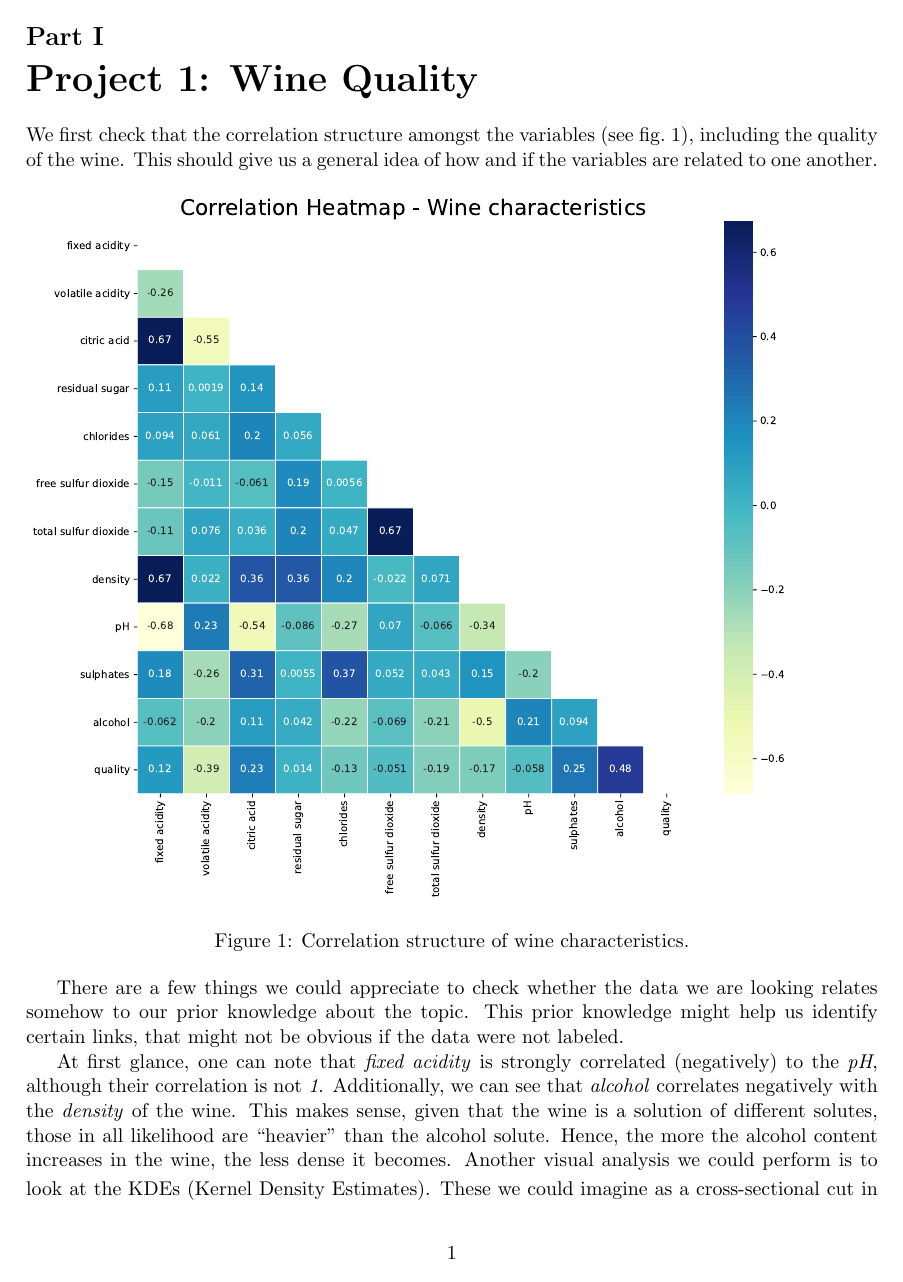
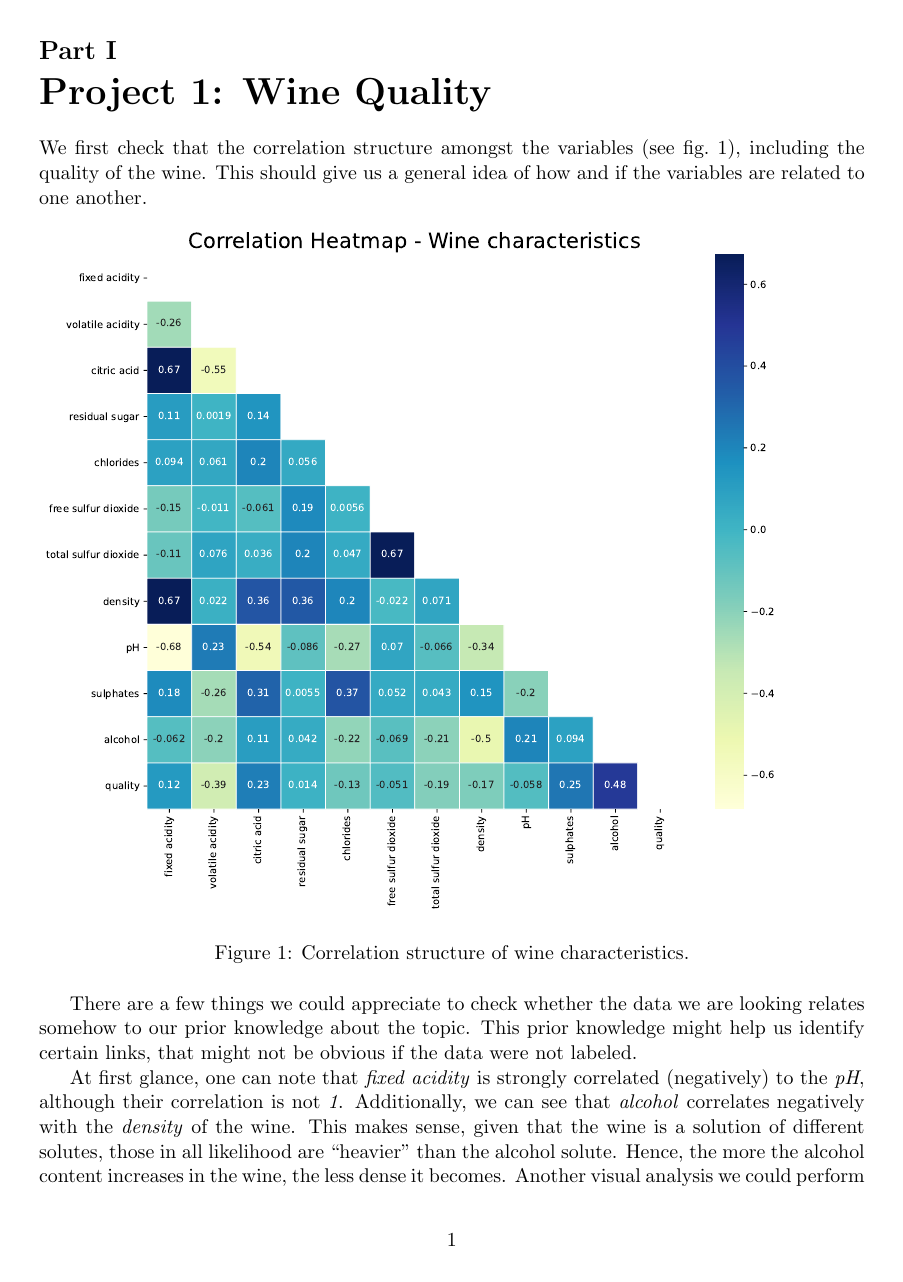
Before and after one commit to chanxo/ds_project-1, a LaTeX document (document_files/main_document.tex): page 1 of 4. Compiled offline with pdfLaTeX.

Commit message:
updated pdf

```diff
--- a/document_files/main_document.tex
+++ b/document_files/main_document.tex
@@ -8,7 +8,7 @@
 \usepackage{amsmath}
 \usepackage{graphicx}
 \usepackage{cleveref}
-\usepackage[margin=1in]{geometry}
+\usepackage[margin=1.1in]{geometry}
 
 % Document
 \begin{document}
```
Also changed, not shown: main_document.pdf.
